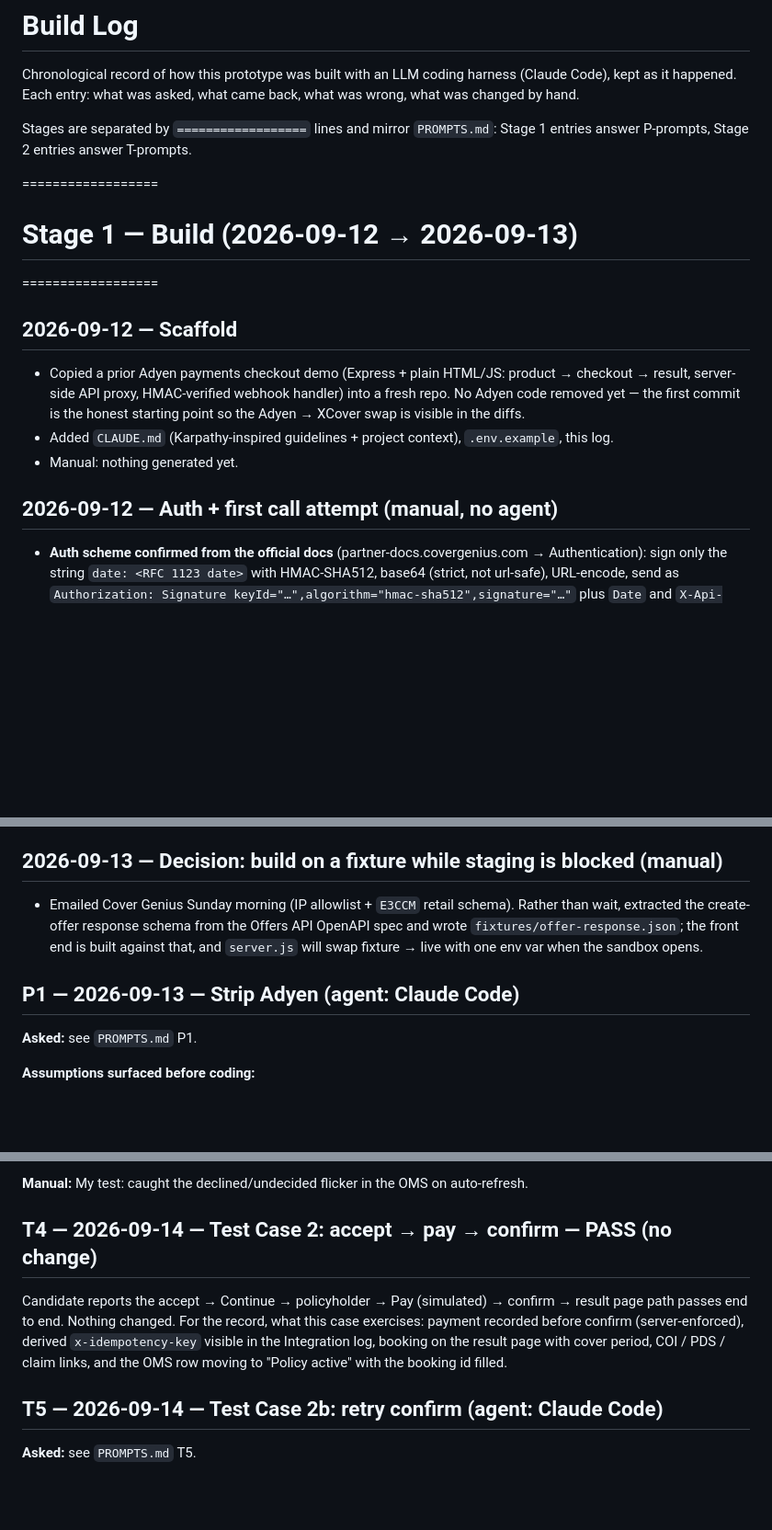
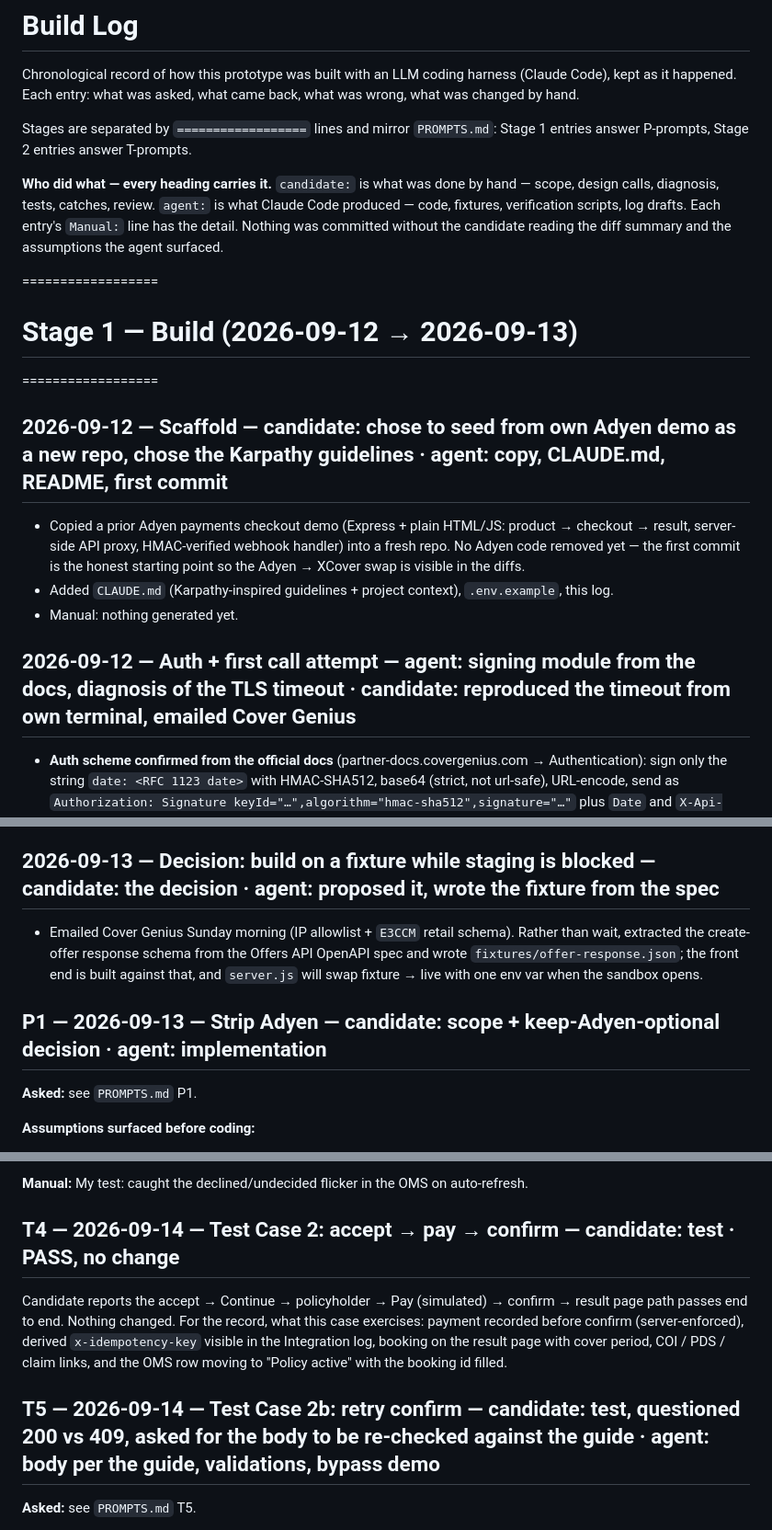
Before and after one commit to nnanna217/RealCheap-XCover, a Markdown page: BUILD_LOG.md, 3 parts joined by grey strips. Shown at 92% size. GitHub-like rendering; blank space fills up the shorter version.

```diff
--- a/BUILD_LOG.md
+++ b/BUILD_LOG.md
@@ -4,28 +4,30 @@ Chronological record of how this prototype was built with an LLM coding harness
 
 Stages are separated by `==================` lines and mirror `PROMPTS.md`: Stage 1 entries answer P-prompts, Stage 2 entries answer T-prompts.
 
+**Who did what — every heading carries it.** `candidate:` is what was done by hand — scope, design calls, diagnosis, tests, catches, review. `agent:` is what Claude Code produced — code, fixtures, verification scripts, log drafts. Each entry's `Manual:` line has the detail. Nothing was committed without the candidate reading the diff summary and the assumptions the agent surfaced.
+
 ==================
 # Stage 1 — Build (2026-09-12 → 2026-09-13)
 ==================
 
-## 2026-09-12 — Scaffold
+## 2026-09-12 — Scaffold — candidate: chose to seed from own Adyen demo as a new repo, chose the Karpathy guidelines · agent: copy, CLAUDE.md, README, first commit
 
 - Copied a prior Adyen payments checkout demo (Express + plain HTML/JS: product → checkout → result, server-side API proxy, HMAC-verified webhook handler) into a fresh repo. No Adyen code removed yet — the first commit is the honest starting point so the Adyen → XCover swap is visible in the diffs.
 - Added `CLAUDE.md` (Karpathy-inspired guidelines + project context), `.env.example`, this log.
 - Manual: nothing generated yet.
 
-## 2026-09-12 — Auth + first call attempt (manual, no agent)
+## 2026-09-12 — Auth + first call attempt — agent: signing module from the docs, diagnosis of the TLS timeout · candidate: reproduced the timeout from own terminal, emailed Cover Genius
 
 - **Auth scheme confirmed from the official docs** (partner-docs.covergenius.com → Authentication): sign only the string `date: <RFC 1123 date>` with HMAC-SHA512, base64 (strict, not url-safe), URL-encode, send as `Authorization: Signature keyId="…",algorithm="hmac-sha512",signature="…"` plus `Date` and `X-Api-Key`. The OpenAPI blurb says "e.g. HMAC-SHA256 of method, path and date" — the reference implementations sign **date only, SHA-512**. Followed the code, not the blurb.
 - Wrote `lib/xcover-auth.js` by hand, verified byte-for-byte against the docs' Python/Postman examples. `scripts/xcover-curl.sh` wraps it for manual calls.
 - **Blocked:** `https://api.xcover-staging.com` accepts the TCP connection, then never answers the TLS Client Hello (curl 28/35, openssl s_client silent). DNS fine (18.204.152.241), port 80 answers 204, prod `api.xcover.com` and the docs host reachable from the same machine. Reproduced with the tool sandbox disabled. Reads as an IP allowlist on staging — public IP at the time: 24.89.124.89. Asked Cover Genius.
 - Request shape learned: schema-driven (`schema`, `customer{language,currency,country}`, `context{…partner schema…}`, optional `partner{}`); response carries offer `id`, `session_id`, `products[]` each with quote `id`, finance breakdown, PDS URL; confirm at `offers/{id}/confirm/`, decline at `offers/{id}/opt_out/`, cancel via `bookings/{id}/cancel`. The retail page says sample requests for this vertical come from the CSE — the `E3CCM` schema has to be asked for.
 
-## 2026-09-13 — Decision: build on a fixture while staging is blocked (manual)
+## 2026-09-13 — Decision: build on a fixture while staging is blocked — candidate: the decision · agent: proposed it, wrote the fixture from the spec
 
 - Emailed Cover Genius Sunday morning (IP allowlist + `E3CCM` retail schema). Rather than wait, extracted the create-offer response schema from the Offers API OpenAPI spec and wrote `fixtures/offer-response.json`; the front end is built against that, and `server.js` will swap fixture → live with one env var when the sandbox opens.
 
-## P1 — 2026-09-13 — Strip Adyen (agent: Claude Code)
+## P1 — 2026-09-13 — Strip Adyen — candidate: scope + keep-Adyen-optional decision · agent: implementation
 
 **Asked:** see `PROMPTS.md` P1.
 
@@ -316,11 +318,11 @@ The build is feature-complete against the brief's six considerations. This stage
 
 **Manual:** My test: caught the declined/undecided flicker in the OMS on auto-refresh.
 
-## T4 — 2026-09-14 — Test Case 2: accept → pay → confirm — PASS (no change)
+## T4 — 2026-09-14 — Test Case 2: accept → pay → confirm — candidate: test · PASS, no change
 
 Candidate reports the accept → Continue → policyholder → Pay (simulated) → confirm → result page path passes end to end. Nothing changed. For the record, what this case exercises: payment recorded before confirm (server-enforced), derived `x-idempotency-key` visible in the Integration log, booking on the result page with cover period, COI / PDS / claim links, and the OMS row moving to "Policy active" with the booking id filled.
 
-## T5 — 2026-09-14 — Test Case 2b: retry confirm (agent: Claude Code)
+## T5 — 2026-09-14 — Test Case 2b: retry confirm — candidate: test, questioned 200 vs 409, asked for the body to be re-checked against the guide · agent: body per the guide, validations, bypass demo
 
 **Asked:** see `PROMPTS.md` T5.
 
```
Also changed, not shown: other parts of BUILD_LOG.md (+26 -26 lines).
